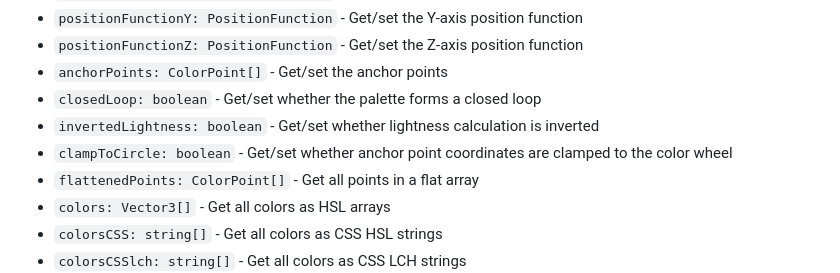
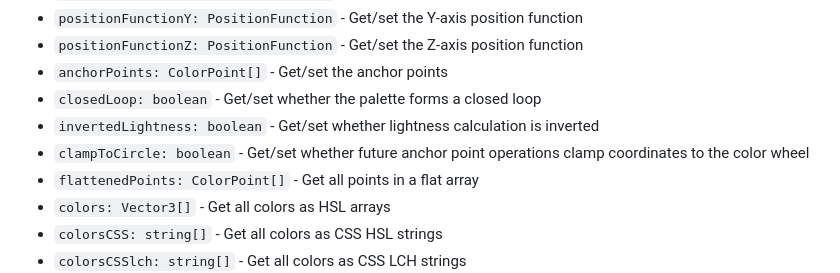
Before and after one commit to meodai/poline, a Markdown page: README.md, the part around the change. Rendered like a GitHub page.

Commit message:
docs: update description of clampToCircle option for clarity on future anchor point operations

```diff
--- a/README.md
+++ b/README.md
@@ -502,7 +502,7 @@ constructor(options?: PolineOptions)
 - `anchorPoints: ColorPoint[]` - Get/set the anchor points
 - `closedLoop: boolean` - Get/set whether the palette forms a closed loop
 - `invertedLightness: boolean` - Get/set whether lightness calculation is inverted
-- `clampToCircle: boolean` - Get/set whether anchor point coordinates are clamped to the color wheel
+- `clampToCircle: boolean` - Get/set whether future anchor point operations clamp coordinates to the color wheel
 - `flattenedPoints: ColorPoint[]` - Get all points in a flat array
 - `colors: Vector3[]` - Get all colors as HSL arrays
 - `colorsCSS: string[]` - Get all colors as CSS HSL strings
```
